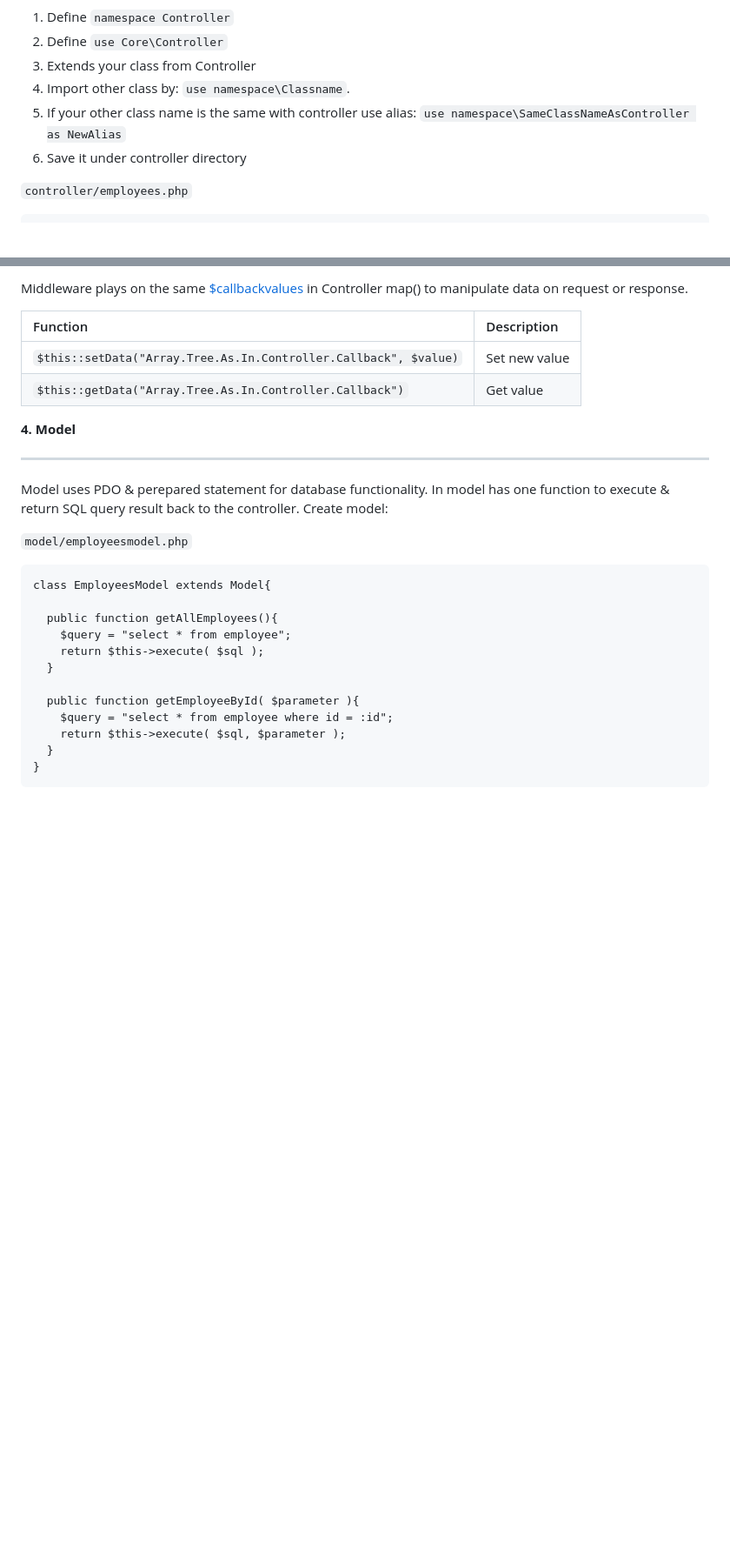
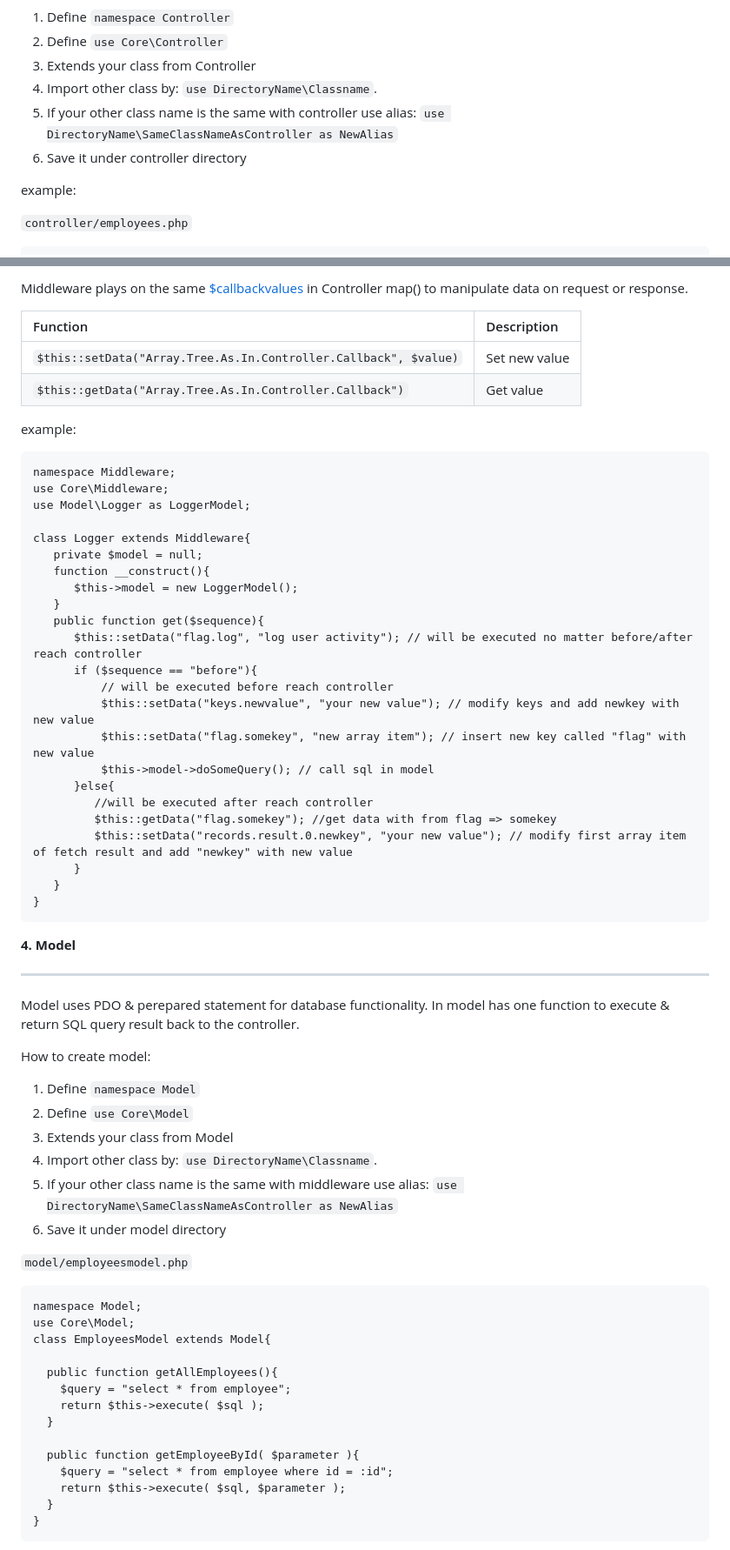
Before and after one commit to samodraland/apitizer, a Markdown page: README.md, 2 parts joined by grey strips. Shown at 87% size. Rendered like a GitHub page; blank space fills up the shorter version.

````diff
--- a/README.md
+++ b/README.md
@@ -156,9 +158,11 @@ Working directory:
   1. Define `namespace Controller`
   2. Define `use Core\Controller`
   3. Extends your class from Controller
-  4. Import other class by: `use namespace\Classname`.
-  5. If your other class name is the same with controller use alias: `use namespace\SameClassNameAsController as NewAlias`
+  4. Import other class by: `use DirectoryName\Classname`.
+  5. If your other class name is the same with controller use alias: `use DirectoryName\SameClassNameAsController as NewAlias`
   6. Save it under controller directory
+
+  example:
 
   `controller/employees.php`
 
@@ -490,15 +494,53 @@ Working directory:
   | `$this::setData("Array.Tree.As.In.Controller.Callback", $value)` | Set new value |
   | `$this::getData("Array.Tree.As.In.Controller.Callback")` | Get value |
 
+  example:
+  ```
+  namespace Middleware;
+  use Core\Middleware;
+  use Model\Logger as LoggerModel;
+
+  class Logger extends Middleware{
+     private $model = null;
+     function __construct(){
+        $this->model = new LoggerModel();
+     }
+     public function get($sequence){
+        $this::setData("flag.log", "log user activity"); // will be executed no matter before/after reach controller
+        if ($sequence == "before"){
+            // will be executed before reach controller
+            $this::setData("keys.newvalue", "your new value"); // modify keys and add newkey with new value
+            $this::setData("flag.somekey", "new array item"); // insert new key called "flag" with new value
+            $this->model->doSomeQuery(); // call sql in model
+        }else{
+           //will be executed after reach controller
+           $this::getData("flag.somekey"); //get data with from flag => somekey
+           $this::setData("records.result.0.newkey", "your new value"); // modify first array item of fetch result and add "newkey" with new value
+        }
+     }
+  }
+  ```
+
 **4. Model**
 <hr/>
 
   Model uses PDO & perepared statement for database functionality. In model has one function to execute & return SQL query result back to the controller.
-  Create model:
+
+  How to create model:
+
+  1. Define `namespace Model`
+  2. Define `use Core\Model`
+  3. Extends your class from Model
+  4. Import other class by: `use DirectoryName\Classname`.
+  5. If your other class name is the same with middleware use alias: `use DirectoryName\SameClassNameAsController as NewAlias`
+  6. Save it under model directory
+
 
   `model/employeesmodel.php`
 
   ```
+  namespace Model;
+  use Core\Model;
   class EmployeesModel extends Model{
 
     public function getAllEmployees(){
````
Also changed, not shown: other parts of README.md (+8 -6 lines).
